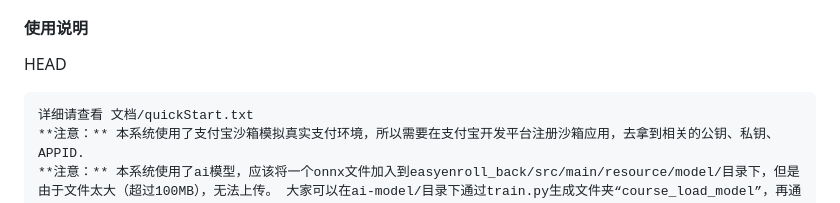
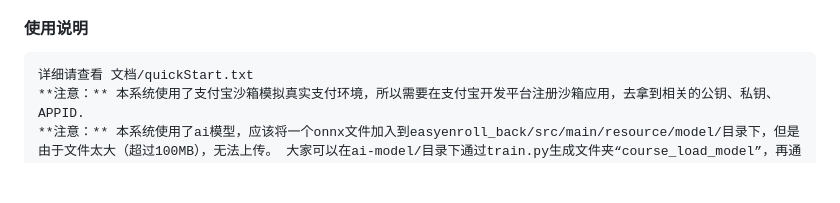
Before and after one commit to 1parado/quick_lession_zzu, a Markdown page: README.md, the part around the change. GitHub-like rendering; blank space fills up the shorter version.

Commit message:
update README.md.
Signed-off-by: liy <1326350700@qq.com>

```diff
--- a/README.md
+++ b/README.md
@@ -58,8 +58,6 @@
 4.  MySQL相关的sql文件见“文档”文件夹
 
 #### 使用说明
-
-HEAD
 
     详细请查看 文档/quickStart.txt
     **注意：** 本系统使用了支付宝沙箱模拟真实支付环境，所以需要在支付宝开发平台注册沙箱应用，去拿到相关的公钥、私钥、APPID.
```
